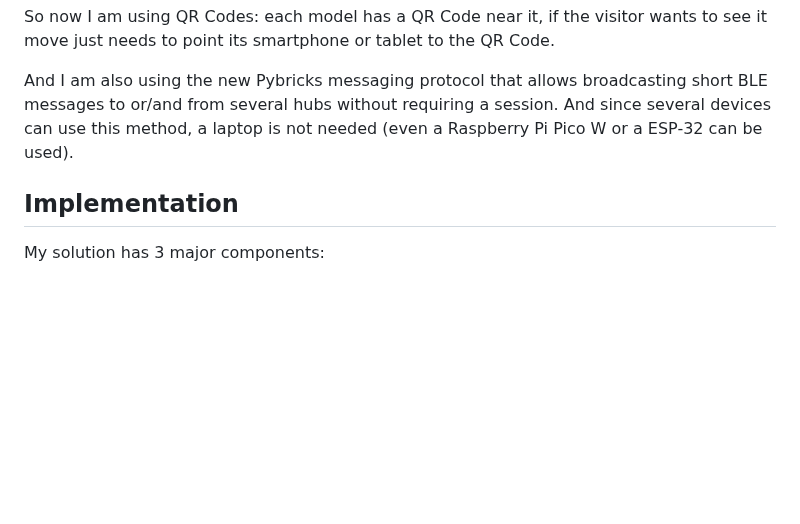
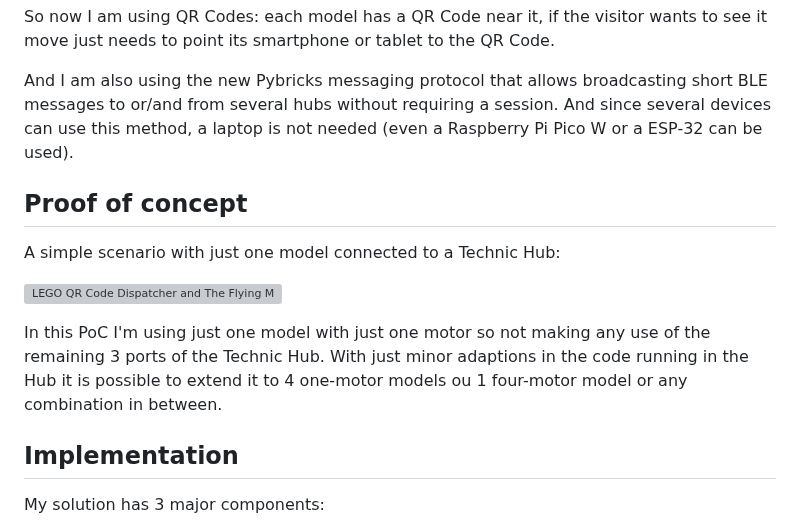
Before and after one commit to JorgePe/QRCodeDispatcher, a Markdown page: README.md, the part around one of its changes. GitHub-like rendering; blank space fills up the shorter version; grey boxes are pictures that could not be loaded.

```diff
--- a/README.md
+++ b/README.md
@@ -25,6 +25,19 @@ requiring a session. And since several devices can use this method,
 a laptop is not needed (even a Raspberry Pi Pico W or a ESP-32 can
 be used).
 
+## Proof of concept
+
+A simple scenario with just one model connected to a Technic Hub:
+
+[![LEGO QR Code Dispatcher and The Flying Machine](http://img.youtube.com/vi/gV378WmPev0/0.jpg)](http://www.youtube.com/watch?v=gV378WmPev0 "LEGO QR Code Dispatcher and The Flying Machine")
+
+In this PoC I'm using just one model with just one motor so not making
+any use of the remaining 3 ports of the Technic Hub. With just minor
+adaptions in the code running in the Hub it is possible to extend it
+to 4 one-motor models ou 1 four-motor model or any combination in
+between.
+
+
 ## Implementation
 
 My solution has 3 major components:
```
Also changed, not shown: other parts of README.md (+48 -35 lines).
